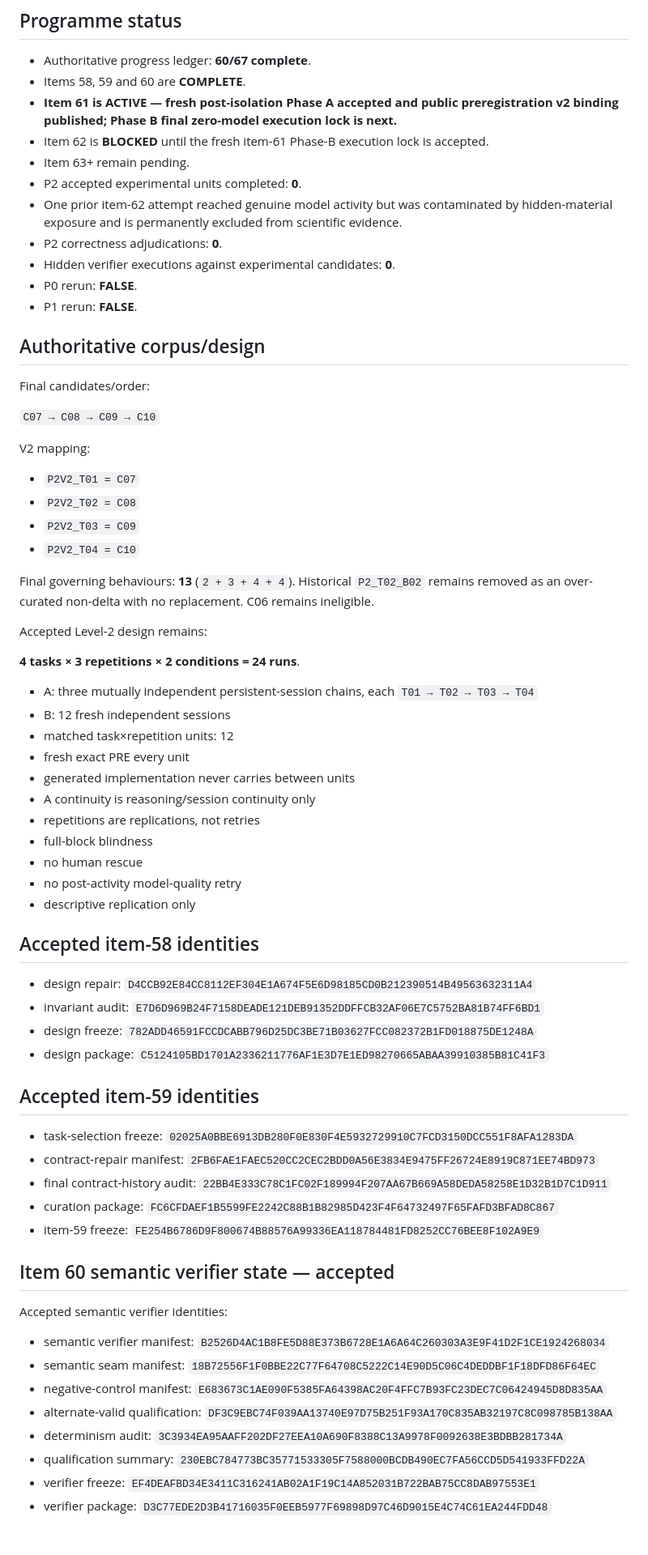
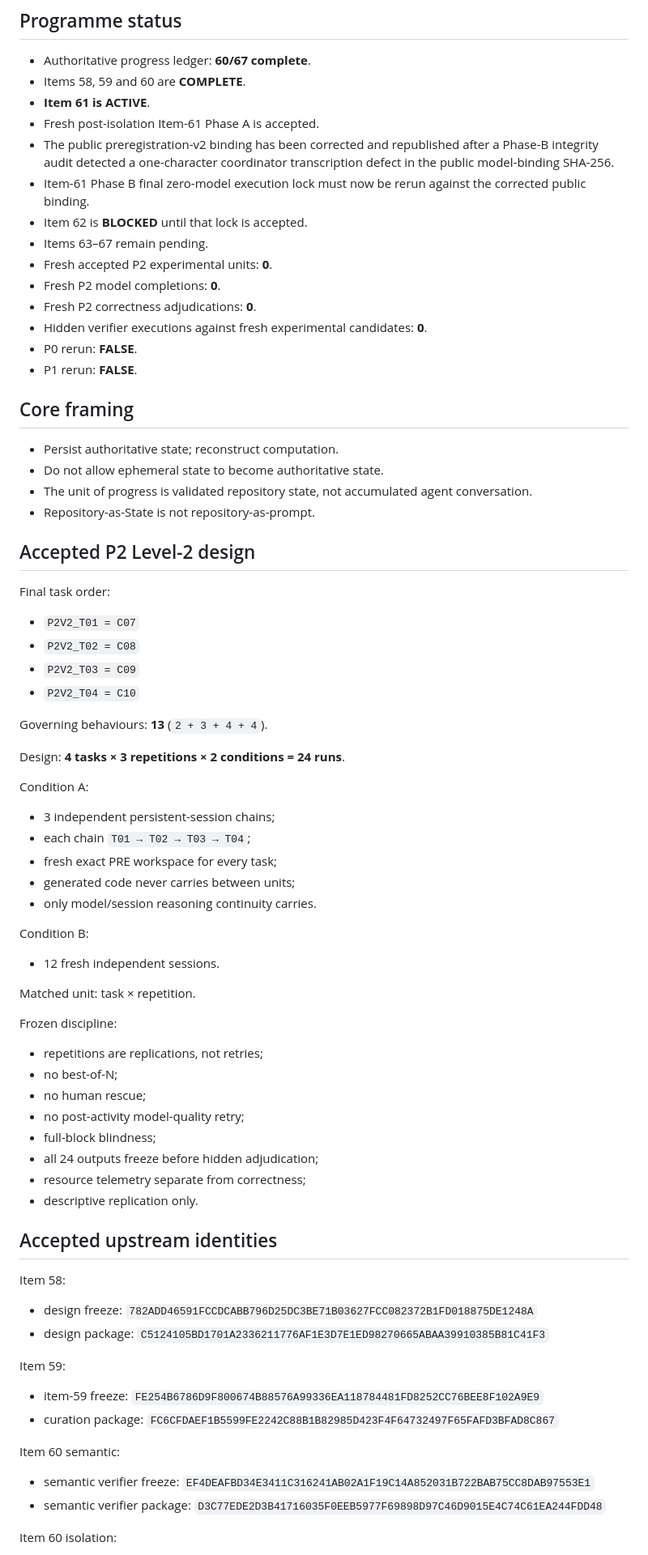
Before and after one commit to PaulJMaddison/repository-as-state, a Markdown page: aidocs/repository-as-state/CURRENT.md, the part around one of its changes. Shown at 81% size. GitHub-like rendering; blank space fills up the shorter version.

Commit message:
Record item 61 public binding correction

```diff
--- a/aidocs/repository-as-state/CURRENT.md
+++ b/aidocs/repository-as-state/CURRENT.md
@@ -6,72 +6,80 @@ Updated: 2026-09-04 14:25 Europe/London
 
 - Authoritative progress ledger: **60/67 complete**.
 - Items 58, 59 and 60 are **COMPLETE**.
-- **Item 61 is ACTIVE — fresh post-isolation Phase A accepted and public preregistration v2 binding published; Phase B final zero-model execution lock is next.**
-- Item 62 is **BLOCKED** until the fresh item-61 Phase-B execution lock is accepted.
-- Item 63+ remain pending.
-- P2 accepted experimental units completed: **0**.
-- One prior item-62 attempt reached genuine model activity but was contaminated by hidden-material exposure and is permanently excluded from scientific evidence.
-- P2 correctness adjudications: **0**.
-- Hidden verifier executions against experimental candidates: **0**.
+- **Item 61 is ACTIVE**.
+- Fresh post-isolation Item-61 Phase A is accepted.
+- The public preregistration-v2 binding has been corrected and republished after a Phase-B integrity audit detected a one-character coordinator transcription defect in the public model-binding SHA-256.
+- Item-61 Phase B final zero-model execution lock must now be rerun against the corrected public binding.
+- Item 62 is **BLOCKED** until that lock is accepted.
+- Items 63–67 remain pending.
+- Fresh accepted P2 experimental units: **0**.
+- Fresh P2 model completions: **0**.
+- Fresh P2 correctness adjudications: **0**.
+- Hidden verifier executions against fresh experimental candidates: **0**.
 - P0 rerun: **FALSE**.
 - P1 rerun: **FALSE**.
 
-## Authoritative corpus/design
+## Core framing
 
-Final candidates/order:
+- Persist authoritative state; reconstruct computation.
+- Do not allow ephemeral state to become authoritative state.
+- The unit of progress is validated repository state, not accumulated agent conversation.
+- Repository-as-State is not repository-as-prompt.
 
-`C07 → C08 → C09 → C10`
+## Accepted P2 Level-2 design
 
-V2 mapping:
+Final task order:
 
 - `P2V2_T01 = C07`
 - `P2V2_T02 = C08`
 - `P2V2_T03 = C09`
 - `P2V2_T04 = C10`
 
-Final governing behaviours: **13** (`2 + 3 + 4 + 4`). Historical `P2_T02_B02` remains removed as an over-curated non-delta with no replacement. C06 remains ineligible.
+Governing behaviours: **13** (`2 + 3 + 4 + 4`).
 
-Accepted Level-2 design remains:
+Design: **4 tasks × 3 repetitions × 2 conditions = 24 runs**.
 
-**4 tasks × 3 repetitions × 2 conditions = 24 runs**.
+Condition A:
 
-- A: three mutually independent persistent-session chains, each `T01 → T02 → T03 → T04`
-- B: 12 fresh independent sessions
-- matched task×repetition units: 12
-- fresh exact PRE every unit
-- generated implementation never carries between units
-- A continuity is reasoning/session continuity only
-- repetitions are replications, not retries
-- full-block blindness
-- no human rescue
-- no post-activity model-quality retry
-- descriptive replication only
+- 3 independent persistent-session chains;
+- each chain `T01 → T02 → T03 → T04`;
+- fresh exact PRE workspace for every task;
+- generated code never carries between units;
+- only model/session reasoning continuity carries.
 
-## Accepted item-58 identities
+Condition B:
 
-- design repair: `D4CCB92E84CC8112EF304E1A674F5E6D98185CD0B212390514B49563632311A4`
-- invariant audit: `E7D6D969B24F7158DEADE121DEB91352DDFFCB32AF06E7C5752BA81B74FF6BD1`
+- 12 fresh independent sessions.
+
+Matched unit: task × repetition.
+
+Frozen discipline:
+
+- repetitions are replications, not retries;
+- no best-of-N;
+- no human rescue;
+- no post-activity model-quality retry;
+- full-block blindness;
+- all 24 outputs freeze before hidden adjudication;
+- resource telemetry separate from correctness;
+- descriptive replication only.
+
+## Accepted upstream identities
+
+Item 58:
+
 - design freeze: `782ADD46591FCCDCABB796D25DC3BE71B03627FCC082372B1FD018875DE1248A`
 - design package: `C5124105BD1701A2336211776AF1E3D7E1ED98270665ABAA39910385B81C41F3`
 
-## Accepted item-59 identities
+Item 59:
 
-- task-selection freeze: `02025A0BBE6913DB280F0E830F4E5932729910C7FCD3150DCC551F8AFA1283DA`
-- contract-repair manifest: `2FB6FAE1FAEC520CC2CEC2BDD0A56E3834E9475FF26724E8919C871EE74BD973`
-- final contract-history audit: `22BB4E333C78C1FC02F189994F207AA67B669A58DEDA58258E1D32B1D7C1D911`
+- item-59 freeze: `FE254B6786D9F800674B88576A99336EA118784481FD8252CC76BEE8F102A9E9`
 - curation package: `FC6CFDAEF1B5599FE2242C88B1B82985D423F4F64732497F65FAFD3BFAD8C867`
-- item-59 freeze: `FE254B6786D9F800674B88576A99336EA118784481FD8252CC76BEE8F102A9E9`
 
-## Item 60 semantic verifier state — accepted
+Item 60 semantic:
 
-Accepted semantic verifier identities:
+- semantic verifier freeze: `EF4DEAFBD34E3411C316241AB02A1F19C14A852031B722BAB75CC8DAB97553E1`
+- semantic verifier package: `D3C77EDE2D3B41716035F0EEB5977F69898D97C46D9015E4C74C61EA244FDD48`
 
-- semantic verifier manifest: `B2526D4AC1B8FE5D88E373B6728E1A6A64C260303A3E9F41D2F1CE1924268034`
-- semantic seam manifest: `18B72556F1F0BBE22C77F64708C5222C14E90D5C06C4DEDDBF1F18DFD86F64EC`
-- negative-control manifest: `E683673C1AE090F5385FA64398AC20F4FFC7B93FC23DEC7C06424945D8D835AA`
-- alternate-valid qualification: `DF3C9EBC74F039AA13740E97D75B251F93A170C835AB32197C8C098785B138AA`
-- determinism audit: `3C3934EA95AAFF202DF27EEA10A690F8388C13A9978F0092638E3BDBB281734A`
-- qualification summary: `230EBC784773BC35771533305F7588000BCDB490EC7FA56CCD5D541933FFD22A`
-- verifier freeze: `EF4DEAFBD34E3411C316241AB02A1F19C14A852031B722BAB75CC8DAB97553E1`
-- verifier package: `D3C77EDE2D3B41716035F0EEB5977F69898D97C46D9015E4C74C61EA244FDD48`
+Item 60 isolation:
 
```
Also changed, not shown: other parts of aidocs/repository-as-state/CURRENT.md (+87 -112 lines).
